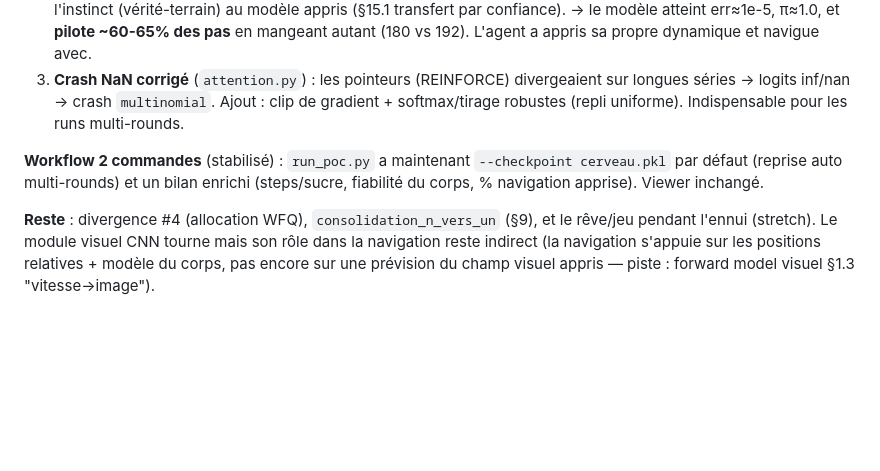
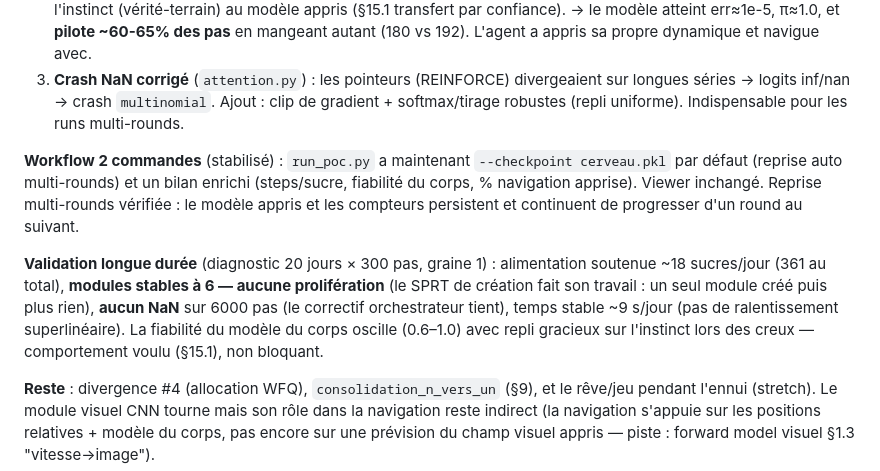
Before and after one commit to Etienne-Lamy/AGI-Claude, a Markdown page: STATUS.md, the part around the change. Drawn GitHub-style; blank space fills up the shorter version.

Commit message:
STATUS.md : validation longue durée (20j) — pas de prolifération, pas de NaN
Co-Authored-By: Claude Sonnet 5 <noreply@anthropic.com>

```diff
--- a/STATUS.md
+++ b/STATUS.md
@@ -13,7 +13,9 @@ Session autonome. **Jalon atteint : l'agent mange, gère sa vitesse, évite les
 2. **Modèle du corps APPRIS** (`scl/prevision.py`, divergence #1) : MLP (v,accel)→v' entraîné en ligne, auto-supervisé (cible = vitesse réellement observée). Quand sa fiabilité π dépasse le seuil, la navigation bascule de l'instinct (vérité-terrain) au modèle appris (§15.1 transfert par confiance). → le modèle atteint err≈1e-5, π≈1.0, et **pilote ~60-65% des pas** en mangeant autant (180 vs 192). L'agent a appris sa propre dynamique et navigue avec.
 3. **Crash NaN corrigé** (`attention.py`) : les pointeurs (REINFORCE) divergeaient sur longues séries → logits inf/nan → crash `multinomial`. Ajout : clip de gradient + softmax/tirage robustes (repli uniforme). Indispensable pour les runs multi-rounds.
 
-**Workflow 2 commandes** (stabilisé) : `run_poc.py` a maintenant `--checkpoint cerveau.pkl` par défaut (reprise auto multi-rounds) et un bilan enrichi (steps/sucre, fiabilité du corps, % navigation apprise). Viewer inchangé.
+**Workflow 2 commandes** (stabilisé) : `run_poc.py` a maintenant `--checkpoint cerveau.pkl` par défaut (reprise auto multi-rounds) et un bilan enrichi (steps/sucre, fiabilité du corps, % navigation apprise). Viewer inchangé. Reprise multi-rounds vérifiée : le modèle appris et les compteurs persistent et continuent de progresser d'un round au suivant.
+
+**Validation longue durée** (diagnostic 20 jours × 300 pas, graine 1) : alimentation soutenue ~18 sucres/jour (361 au total), **modules stables à 6 — aucune prolifération** (le SPRT de création fait son travail : un seul module créé puis plus rien), **aucun NaN** sur 6000 pas (le correctif orchestrateur tient), temps stable ~9 s/jour (pas de ralentissement superlinéaire). La fiabilité du modèle du corps oscille (0.6–1.0) avec repli gracieux sur l'instinct lors des creux — comportement voulu (§15.1), non bloquant.
 
 **Reste** : divergence #4 (allocation WFQ), `consolidation_n_vers_un` (§9), et le rêve/jeu pendant l'ennui (stretch). Le module visuel CNN tourne mais son rôle dans la navigation reste indirect (la navigation s'appuie sur les positions relatives + modèle du corps, pas encore sur une prévision du champ visuel appris — piste : forward model visuel §1.3 "vitesse→image").
 
```
